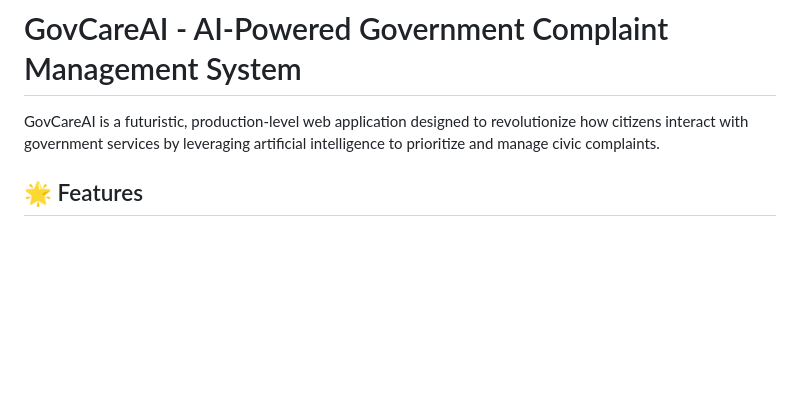
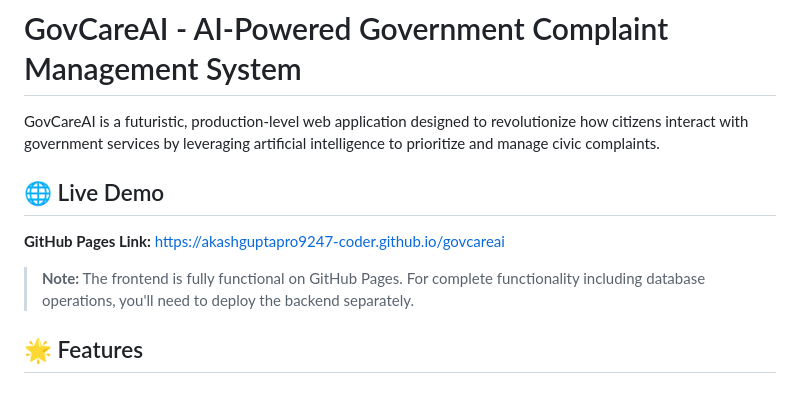
Before and after one commit to akashguptapro9247-coder/govcareai, a Markdown page: README.md, the part around the change. Rendered like a GitHub page; blank space fills up the shorter version.

Commit message:
Update README with GitHub Pages link

```diff
--- a/README.md
+++ b/README.md
@@ -1,6 +1,12 @@
 # GovCareAI - AI-Powered Government Complaint Management System
 
 GovCareAI is a futuristic, production-level web application designed to revolutionize how citizens interact with government services by leveraging artificial intelligence to prioritize and manage civic complaints.
+
+## 🌐 Live Demo
+
+**GitHub Pages Link:** [https://akashguptapro9247-coder.github.io/govcareai](https://akashguptapro9247-coder.github.io/govcareai)
+
+> **Note:** The frontend is fully functional on GitHub Pages. For complete functionality including database operations, you'll need to deploy the backend separately.
 
 ## 🌟 Features
 
```
